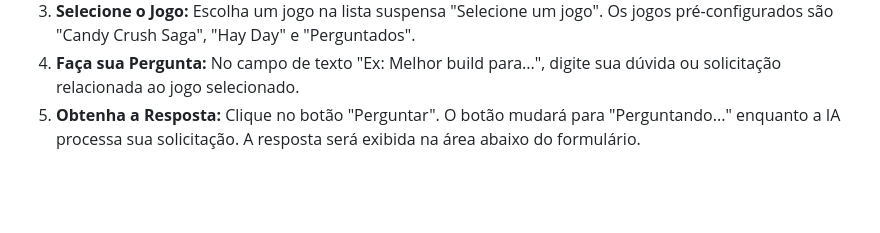
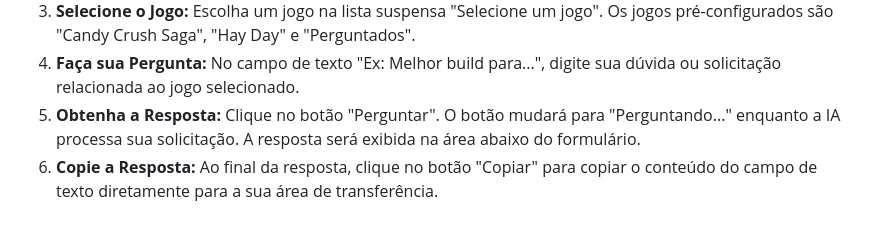
Before and after one commit to MaduAraujo/Agents, a Markdown page: README.md, the part around the change. GitHub-like rendering; blank space fills up the shorter version.

```diff
--- a/README.md
+++ b/README.md
@@ -50,3 +50,4 @@ Para configurar e rodar este projeto em seu ambiente de desenvolvimento local, s
 3.  **Selecione o Jogo:** Escolha um jogo na lista suspensa "Selecione um jogo". Os jogos pré-configurados são "Candy Crush Saga", "Hay Day" e "Perguntados".
 4.  **Faça sua Pergunta:** No campo de texto "Ex: Melhor build para...", digite sua dúvida ou solicitação relacionada ao jogo selecionado.
 5.  **Obtenha a Resposta:** Clique no botão "Perguntar". O botão mudará para "Perguntando..." enquanto a IA processa sua solicitação. A resposta será exibida na área abaixo do formulário.
+6.  **Copie a Resposta:** Ao final da resposta, clique no botão "Copiar" para copiar o conteúdo do campo de texto diretamente para a sua área de transferência.
```
